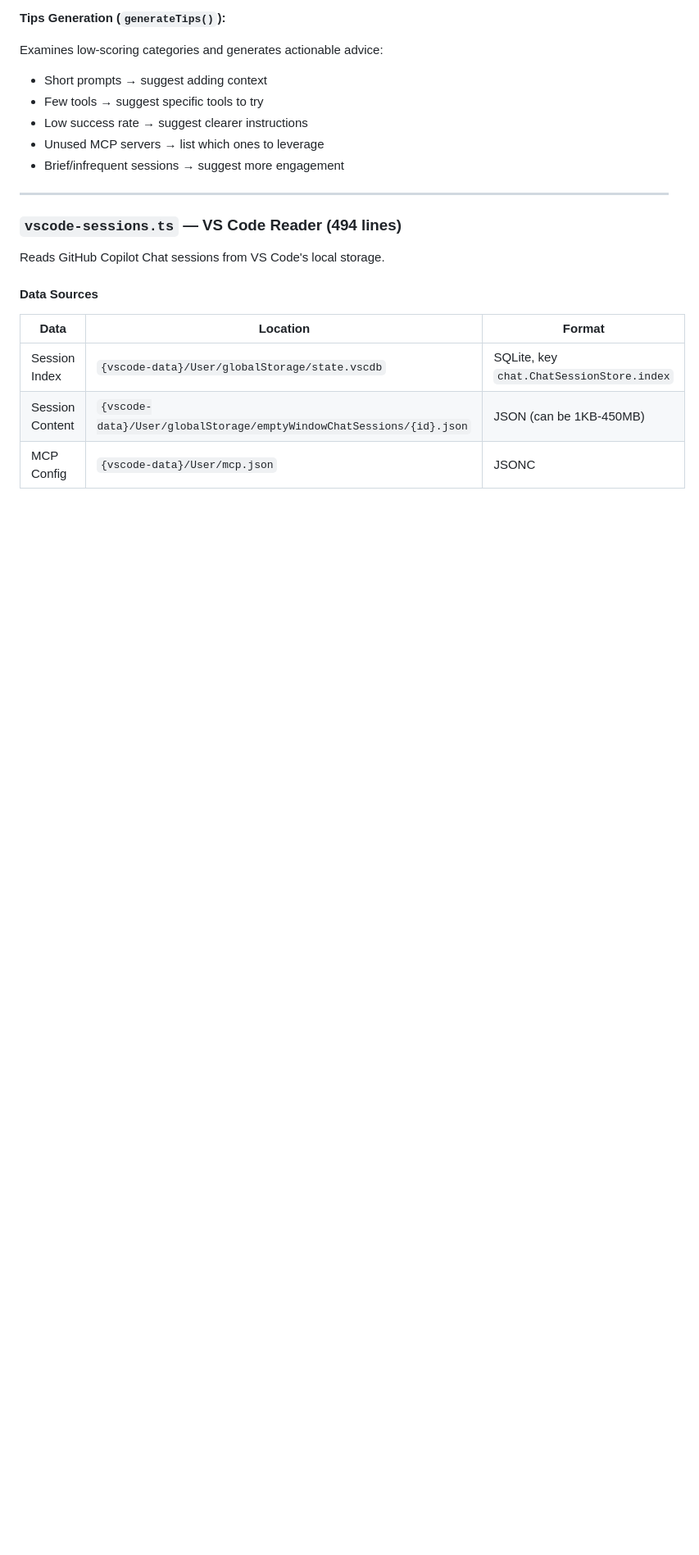
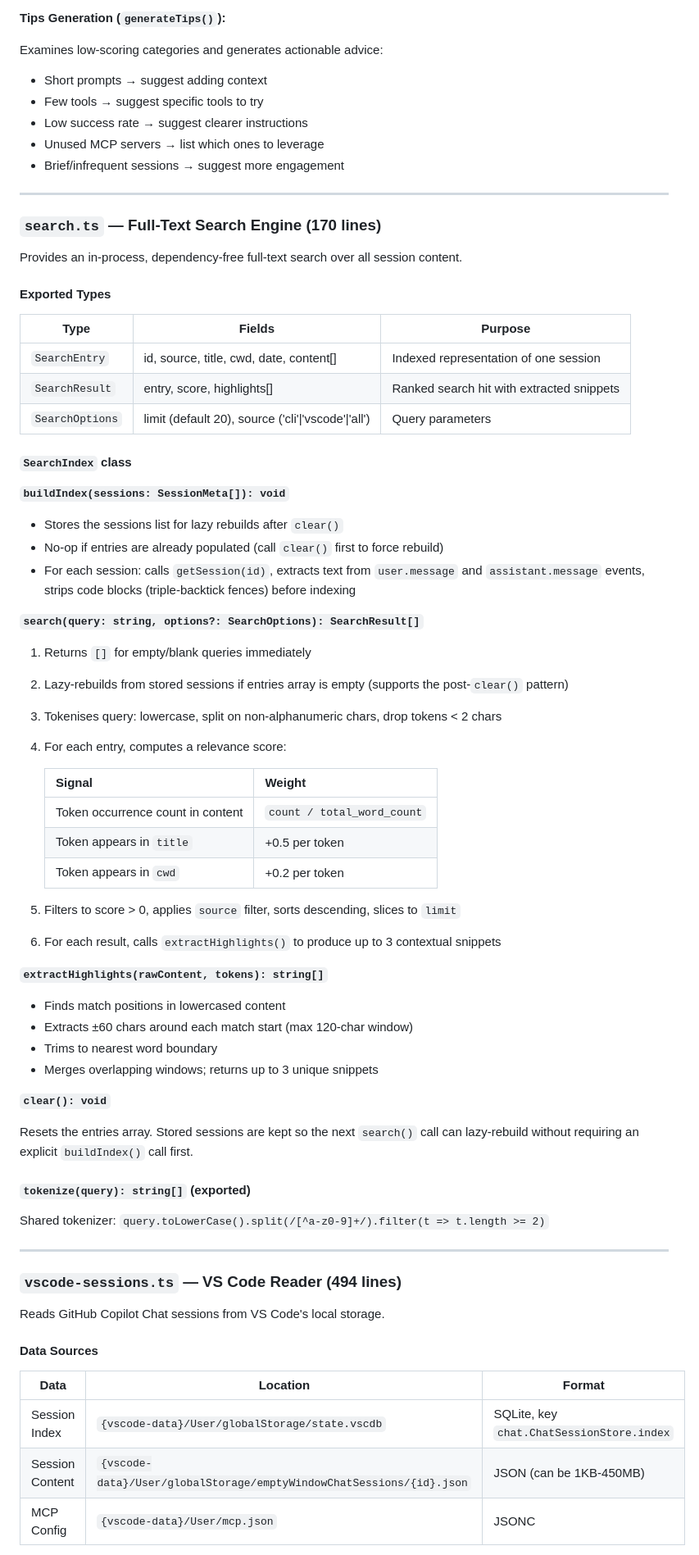
Before and after one commit to pavanvamsi3/copilot-lens, a Markdown page: architecture.md, the part around one of its changes. Shown at 82% size. GitHub-like rendering; blank space fills up the shorter version.

```diff
--- a/architecture.md
+++ b/architecture.md
@@ -189,6 +205,59 @@ Examines low-scoring categories and generates actionable advice:
 - Low success rate → suggest clearer instructions
 - Unused MCP servers → list which ones to leverage
 - Brief/infrequent sessions → suggest more engagement
+
+---
+
+### `search.ts` — Full-Text Search Engine (170 lines)
+
+Provides an in-process, dependency-free full-text search over all session content.
+
+#### Exported Types
+
+| Type | Fields | Purpose |
+|------|--------|---------|
+| `SearchEntry` | id, source, title, cwd, date, content[] | Indexed representation of one session |
+| `SearchResult` | entry, score, highlights[] | Ranked search hit with extracted snippets |
+| `SearchOptions` | limit (default 20), source ('cli'\|'vscode'\|'all') | Query parameters |
+
+#### `SearchIndex` class
+
+**`buildIndex(sessions: SessionMeta[]): void`**
+
+- Stores the sessions list for lazy rebuilds after `clear()`
+- No-op if entries are already populated (call `clear()` first to force rebuild)
+- For each session: calls `getSession(id)`, extracts text from `user.message` and `assistant.message` events, strips code blocks (triple-backtick fences) before indexing
+
+**`search(query: string, options?: SearchOptions): SearchResult[]`**
+
+1. Returns `[]` for empty/blank queries immediately
+2. Lazy-rebuilds from stored sessions if entries array is empty (supports the post-`clear()` pattern)
+3. Tokenises query: lowercase, split on non-alphanumeric chars, drop tokens < 2 chars
+4. For each entry, computes a relevance score:
+
+   | Signal | Weight |
+   |--------|--------|
+   | Token occurrence count in content | `count / total_word_count` |
+   | Token appears in `title` | +0.5 per token |
+   | Token appears in `cwd` | +0.2 per token |
+
+5. Filters to score > 0, applies `source` filter, sorts descending, slices to `limit`
+6. For each result, calls `extractHighlights()` to produce up to 3 contextual snippets
+
+**`extractHighlights(rawContent, tokens): string[]`**
+
+- Finds match positions in lowercased content
+- Extracts ±60 chars around each match start (max 120-char window)
+- Trims to nearest word boundary
+- Merges overlapping windows; returns up to 3 unique snippets
+
+**`clear(): void`**
+
+Resets the entries array. Stored sessions are kept so the next `search()` call can lazy-rebuild without requiring an explicit `buildIndex()` call first.
+
+#### `tokenize(query): string[]` (exported)
+
+Shared tokenizer: `query.toLowerCase().split(/[^a-z0-9]+/).filter(t => t.length >= 2)`
 
 ---
 
```
Also changed, not shown: other parts of architecture.md (+73 -22 lines), architecture_mermaid.md (added, +281 -0 lines).
